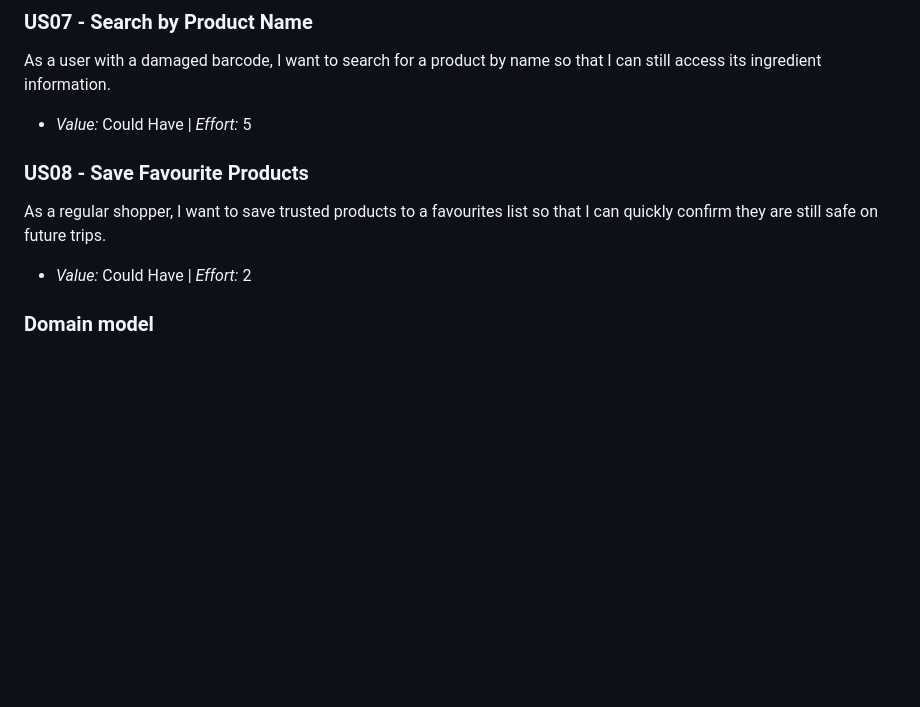
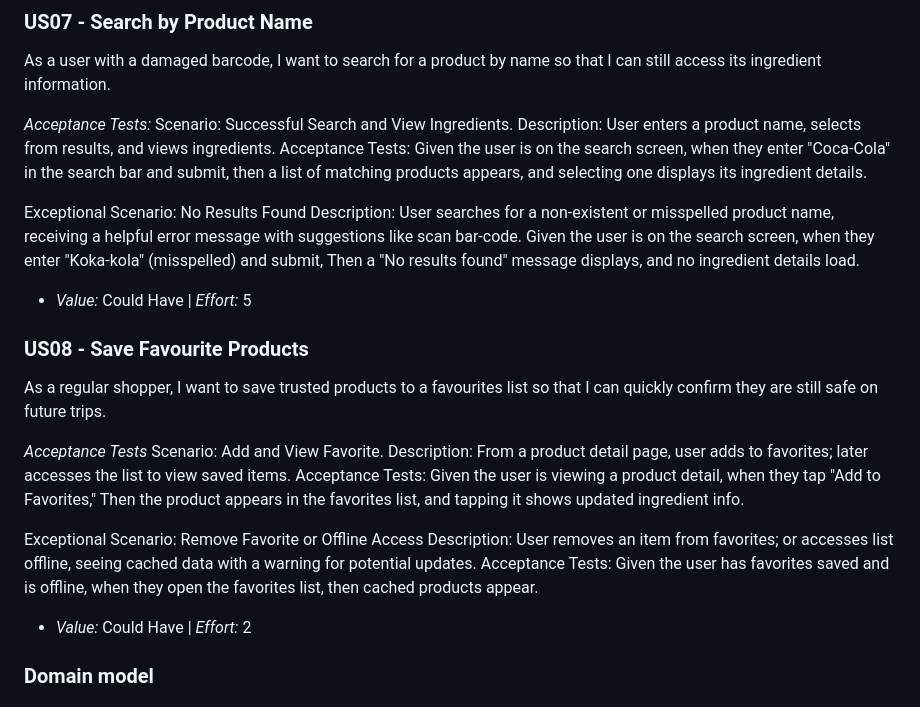
Before and after one commit to m1ke26/NutriCode, a Markdown page: README.md, the part around the change. Drawn GitHub-style; blank space fills up the shorter version.

Commit message:
Enhance README with user stories and acceptance tests
Added user stories for searching by product name and saving favorite products, including acceptance tests and exceptional scenarios.

```diff
--- a/README.md
+++ b/README.md
@@ -174,10 +174,28 @@ As a returning user, I want to access a history of previously scanned products s
 
 ### US07 - Search by Product Name
 As a user with a damaged barcode, I want to search for a product by name so that I can still access its ingredient information.
+
+*Acceptance Tests:*
+Scenario: Successful Search and View Ingredients.
+Description: User enters a product name, selects from results, and views ingredients.
+Acceptance Tests: Given the user is on the search screen, when they enter "Coca-Cola" in the search bar and submit, then a list of matching products appears, and selecting one displays its ingredient details.
+
+Exceptional Scenario: No Results Found
+Description: User searches for a non-existent or misspelled product name, receiving a helpful error message with suggestions like scan bar-code.
+Given the user is on the search screen, when they enter "Koka-kola" (misspelled) and submit, Then a "No results found" message displays, and no ingredient details load.
 - *Value:* Could Have | *Effort:* 5
 
 ### US08 - Save Favourite Products
 As a regular shopper, I want to save trusted products to a favourites list so that I can quickly confirm they are still safe on future trips.
+
+*Acceptance Tests*
+Scenario: Add and View Favorite.
+Description: From a product detail page, user adds to favorites; later accesses the list to view saved items.
+Acceptance Tests: Given the user is viewing a product detail, when they tap "Add to Favorites," Then the product appears in the favorites list, and tapping it shows updated ingredient info.
+
+Exceptional Scenario: Remove Favorite or Offline Access
+Description: User removes an item from favorites; or accesses list offline, seeing cached data with a warning for potential updates.
+Acceptance Tests: Given the user has favorites saved and is offline, when they open the favorites list, then cached products appear.
 - *Value:* Could Have | *Effort:* 2
 <!--
 In this section, you should describe all kinds of requirements for your module: functional and non-functional requirements.
```
